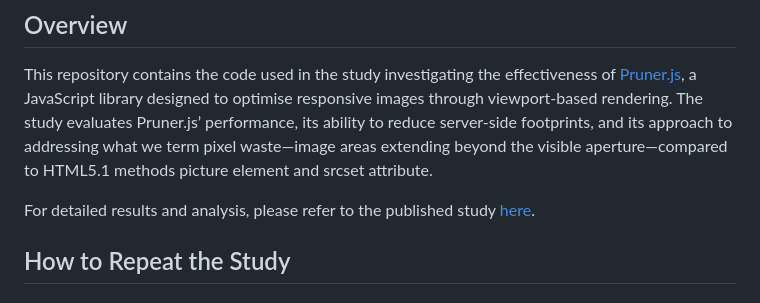
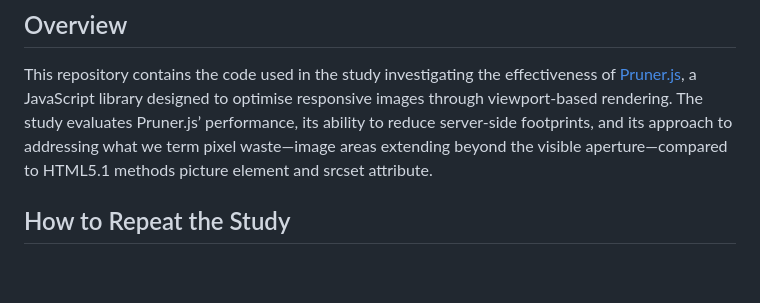
Before and after one commit to overbrowsing/pruner-study, a Markdown page: README.md, the part around the change. Drawn GitHub-style; blank space fills up the shorter version.

```diff
--- a/README.md
+++ b/README.md
@@ -3,8 +3,6 @@
 ## Overview
 
 This repository contains the code used in the study investigating the effectiveness of [Pruner.js](https://github.com/overbrowsing/pruner), a JavaScript library designed to optimise responsive images through viewport-based rendering. The study evaluates Pruner.js’ performance, its ability to reduce server-side footprints, and its approach to addressing what we term pixel waste—image areas extending beyond the visible aperture—compared to HTML5.1 methods picture element and srcset attribute.
-
-For detailed results and analysis, please refer to the published study [here](link-to-published-study).
 
 ## How to Repeat the Study
 
```
